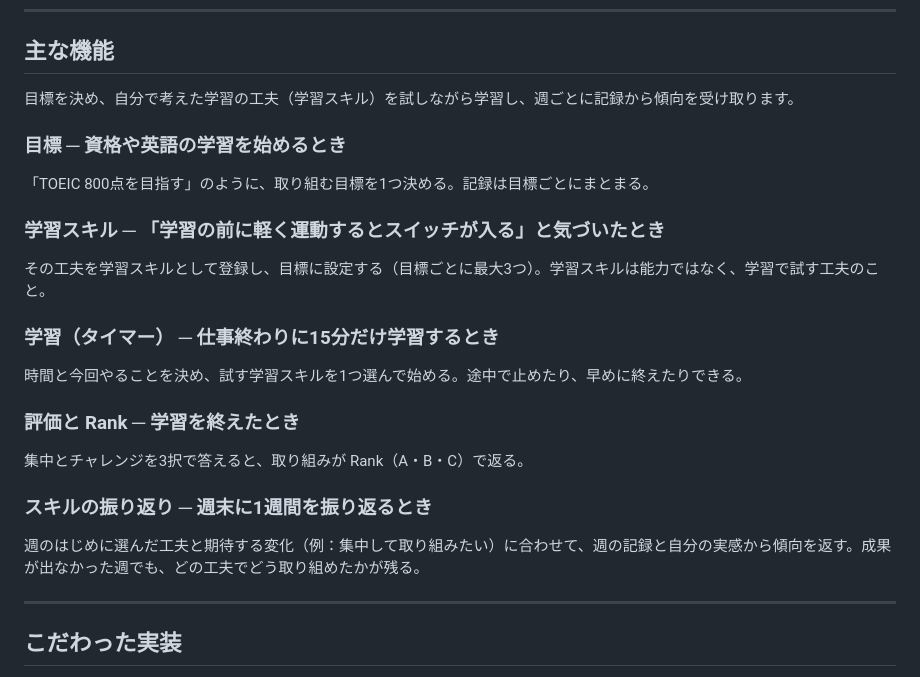
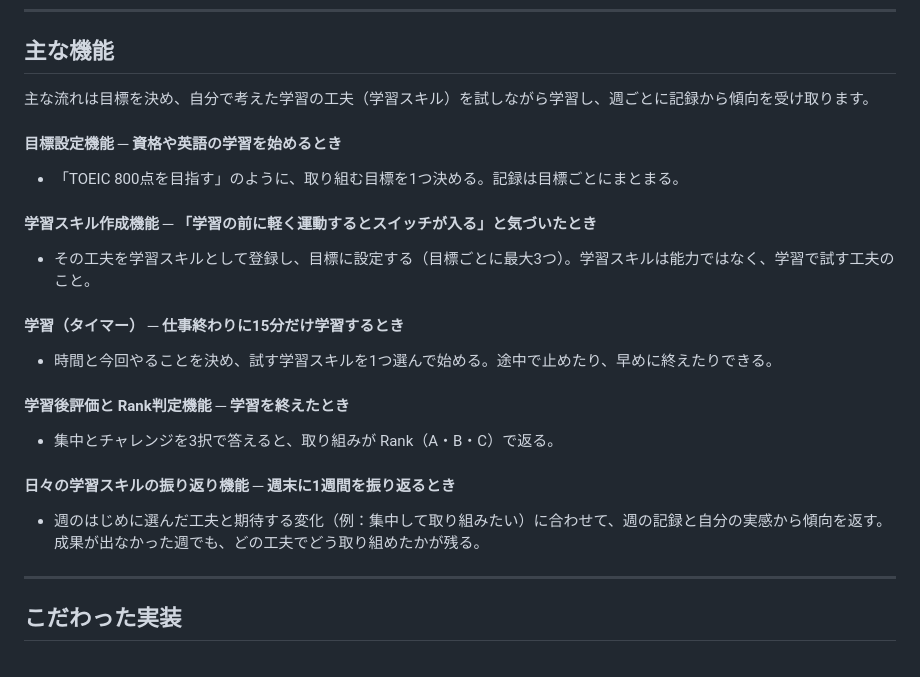
Before and after one commit to 3106ksk/learning-quest, a Markdown page: README.md, the part around the change. Drawn GitHub-style.

Commit message:
主な機能の表記変更

```diff
--- a/README.md
+++ b/README.md
@@ -79,22 +79,22 @@ MySkillLab は、仕事の休み時間や仕事終わり、週末のまとまっ
 
 ## 主な機能
 
-目標を決め、自分で考えた学習の工夫（学習スキル）を試しながら学習し、週ごとに記録から傾向を受け取ります。
+主な流れは目標を決め、自分で考えた学習の工夫（学習スキル）を試しながら学習し、週ごとに記録から傾向を受け取ります。
 
-### 目標 ─ 資格や英語の学習を始めるとき
-「TOEIC 800点を目指す」のように、取り組む目標を1つ決める。記録は目標ごとにまとまる。
+#### 目標設定機能 ─ 資格や英語の学習を始めるとき
+- 「TOEIC 800点を目指す」のように、取り組む目標を1つ決める。記録は目標ごとにまとまる。
 
-### 学習スキル ─ 「学習の前に軽く運動するとスイッチが入る」と気づいたとき
-その工夫を学習スキルとして登録し、目標に設定する（目標ごとに最大3つ）。学習スキルは能力ではなく、学習で試す工夫のこと。
+#### 学習スキル作成機能 ─ 「学習の前に軽く運動するとスイッチが入る」と気づいたとき
+- その工夫を学習スキルとして登録し、目標に設定する（目標ごとに最大3つ）。学習スキルは能力ではなく、学習で試す工夫のこと。
 
-### 学習（タイマー） ─ 仕事終わりに15分だけ学習するとき
-時間と今回やることを決め、試す学習スキルを1つ選んで始める。途中で止めたり、早めに終えたりできる。
+#### 学習（タイマー） ─ 仕事終わりに15分だけ学習するとき
+- 時間と今回やることを決め、試す学習スキルを1つ選んで始める。途中で止めたり、早めに終えたりできる。
 
-### 評価と Rank ─ 学習を終えたとき
-集中とチャレンジを3択で答えると、取り組みが Rank（A・B・C）で返る。
+#### 学習後評価と Rank判定機能 ─ 学習を終えたとき
+- 集中とチャレンジを3択で答えると、取り組みが Rank（A・B・C）で返る。
 
-### スキルの振り返り ─ 週末に1週間を振り返るとき
-週のはじめに選んだ工夫と期待する変化（例：集中して取り組みたい）に合わせて、週の記録と自分の実感から傾向を返す。成果が出なかった週でも、どの工夫でどう取り組めたかが残る。
+#### 日々の学習スキルの振り返り機能 ─ 週末に1週間を振り返るとき
+- 週のはじめに選んだ工夫と期待する変化（例：集中して取り組みたい）に合わせて、週の記録と自分の実感から傾向を返す。成果が出なかった週でも、どの工夫でどう取り組めたかが残る。
 
 ---
 
```
